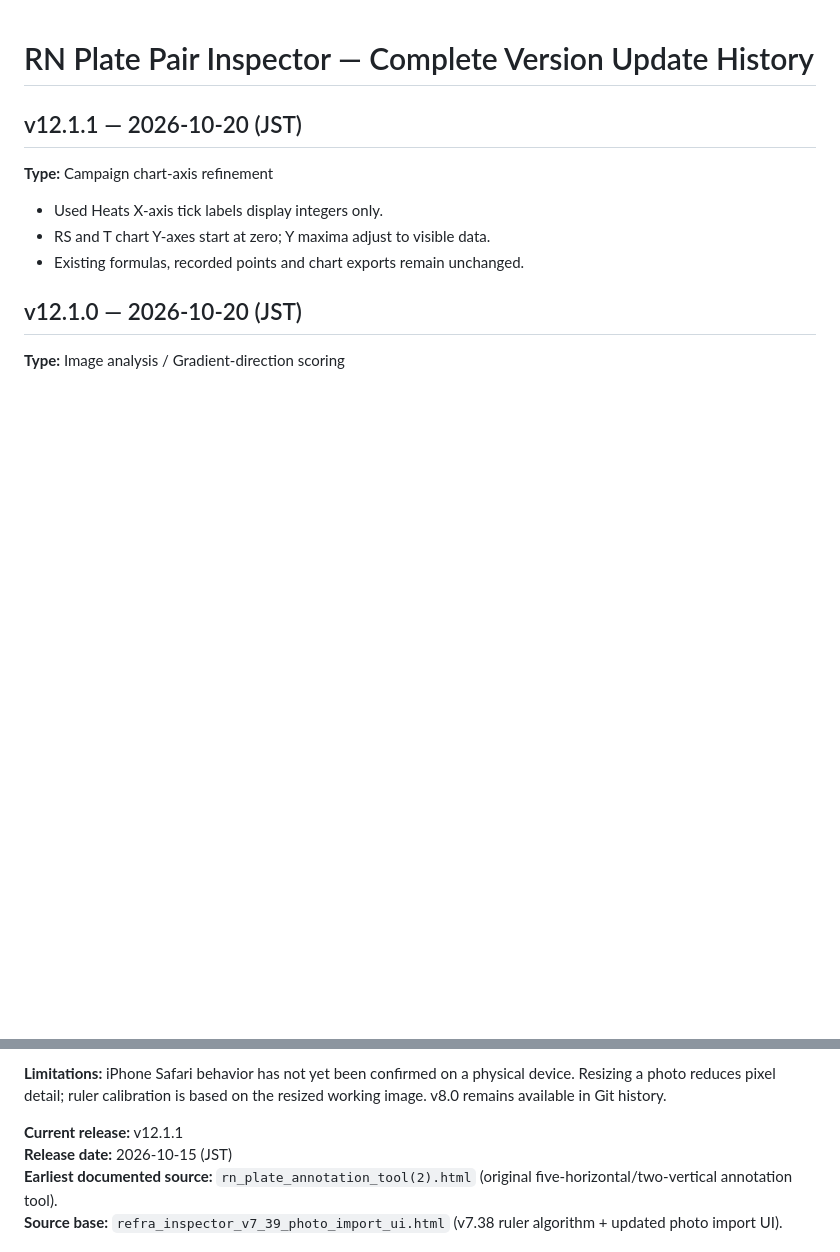
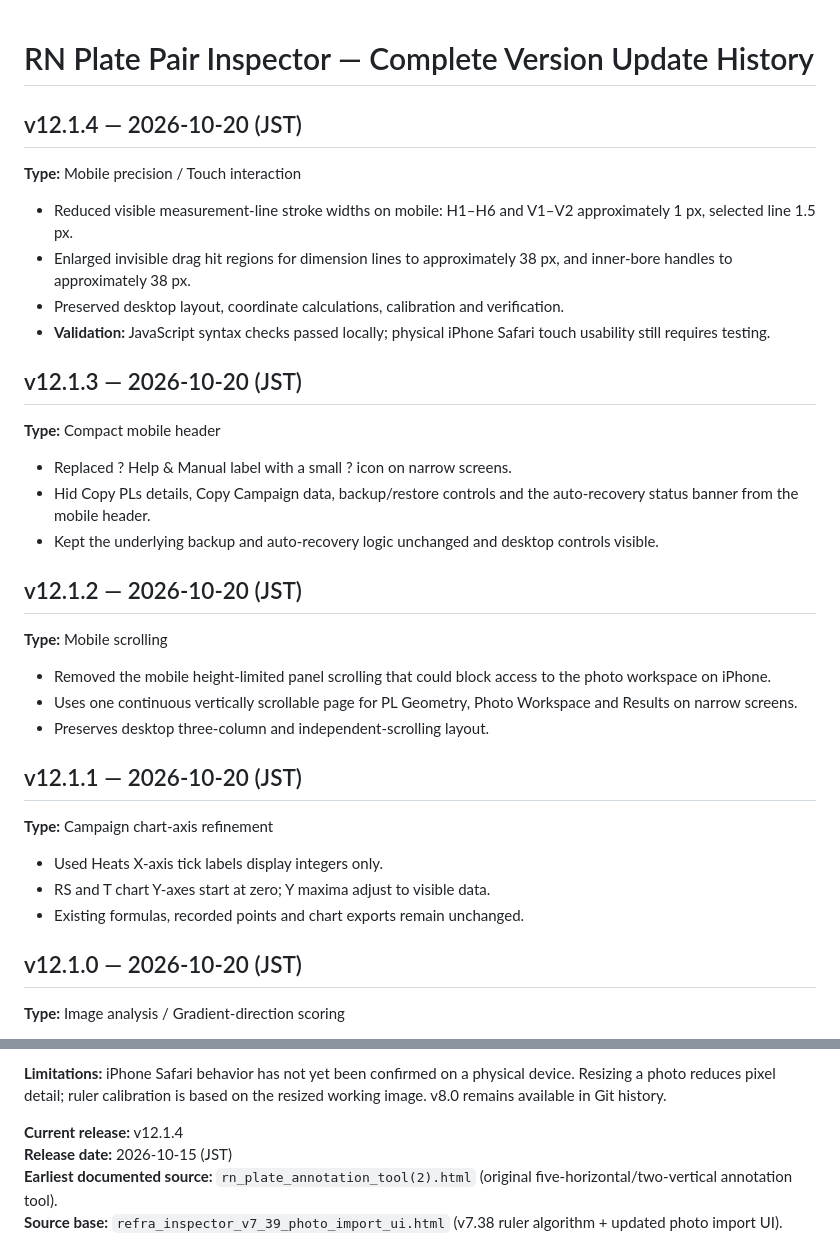
Before and after one commit to Adam1224/refraInspector, a Markdown page: CHANGELOG.md, 2 parts joined by grey strips. Drawn GitHub-style; blank space fills up the shorter version.

Commit message:
Release v12.1.4: CHANGELOG.md mobile layout and documentation

```diff
--- a/CHANGELOG.md
+++ b/CHANGELOG.md
@@ -1,4 +1,24 @@
 # RN Plate Pair Inspector — Complete Version Update History
+
+## v12.1.4 — 2026-10-20 (JST)
+**Type:** Mobile precision / Touch interaction
+- Reduced visible measurement-line stroke widths on mobile: H1–H6 and V1–V2 approximately 1 px, selected line 1.5 px.
+- Enlarged invisible drag hit regions for dimension lines to approximately 38 px, and inner-bore handles to approximately 38 px.
+- Preserved desktop layout, coordinate calculations, calibration and verification.
+- **Validation:** JavaScript syntax checks passed locally; physical iPhone Safari touch usability still requires testing.
+
+## v12.1.3 — 2026-10-20 (JST)
+**Type:** Compact mobile header
+- Replaced ? Help & Manual label with a small ? icon on narrow screens.
+- Hid Copy PLs details, Copy Campaign data, backup/restore controls and the auto-recovery status banner from the mobile header.
+- Kept the underlying backup and auto-recovery logic unchanged and desktop controls visible.
+
+## v12.1.2 — 2026-10-20 (JST)
+**Type:** Mobile scrolling
+- Removed the mobile height-limited panel scrolling that could block access to the photo workspace on iPhone.
+- Uses one continuous vertically scrollable page for PL Geometry, Photo Workspace and Results on narrow screens.
+- Preserves desktop three-column and independent-scrolling layout.
+
 
 ## v12.1.1 — 2026-10-20 (JST)
 **Type:** Campaign chart-axis refinement
@@ -198,7 +218,7 @@
 **Limitations:** iPhone Safari behavior has not yet been confirmed on a physical device. Resizing a photo reduces pixel detail; ruler calibration is based on the resized working image. v8.0 remains available in Git history.
 
 
-**Current release:** v12.1.1
+**Current release:** v12.1.4
 **Release date:** 2026-10-15 (JST)
 **Earliest documented source:** `rn_plate_annotation_tool(2).html` (original five-horizontal/two-vertical annotation tool).
 **Source base:** `refra_inspector_v7_39_photo_import_ui.html` (v7.38 ruler algorithm + updated photo import UI).
```
